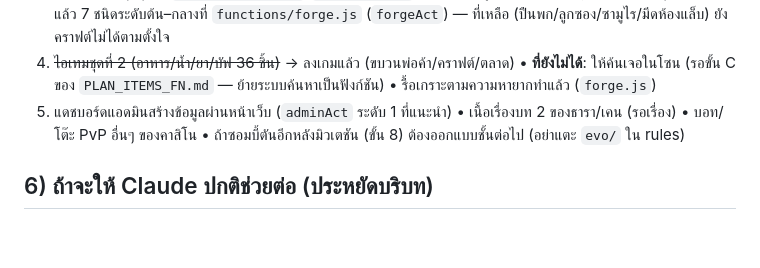
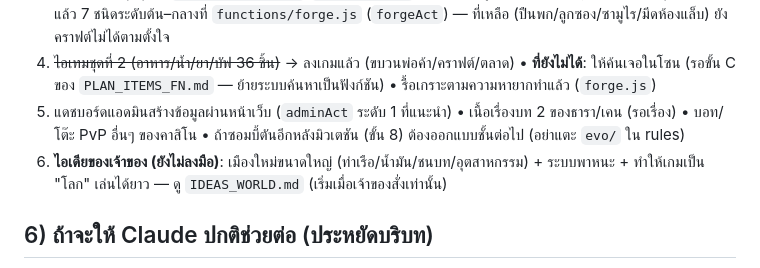
Before and after one commit to Solakung/zombocalypse, a Markdown page: HANDOFF.md, the part around the change. Rendered like a GitHub page; blank space fills up the shorter version.

Commit message:
docs: จดไอเดียเมืองใหม่/พาหนะ/ทำให้เกมเป็นโลก (IDEAS_WORLD.md)
Co-Authored-By: Claude Sonnet 5.5 <noreply@anthropic.com>
Claude-Session: https://claude.ai/code/session_0179KfNLa9diHCiMeE2yDHyN

```diff
--- a/HANDOFF.md
+++ b/HANDOFF.md
@@ -33,6 +33,7 @@
 3. **อาวุธใหม่ 20 ชนิด** (`ITEMS_DESIGN.md`): รหัสอาวุธฝังใน rules ~14 จุด (regex ดรอป/รื้อ/บอสโลก/ตรวจ `wpn`) → ต้องเพิ่มรหัสทุกจุด + `config/weaponDmg`/`weaponMaxDur` หรือย้ายการสู้เป็นฟังก์ชัน (ใหญ่) • ~~คราฟต์อาวุธเดิม~~ → ทำแล้ว 7 ชนิดระดับต้น–กลางที่ `functions/forge.js` (`forgeAct`) — ที่เหลือ (ปืนพก/ลูกซอง/ซามูไร/มีดห้องแล็บ) ยังคราฟต์ไม่ได้ตามตั้งใจ
 4. ~~ไอเทมชุดที่ 2 (อาหาร/น้ำ/ยา/บัฟ 36 ชิ้น)~~ → ลงเกมแล้ว (ขบวนพ่อค้า/คราฟต์/ตลาด) • **ที่ยังไม่ได้**: ให้ค้นเจอในโซน (รอขั้น C ของ `PLAN_ITEMS_FN.md` — ย้ายระบบค้นหาเป็นฟังก์ชัน) • รื้อเกราะตามความหายากทำแล้ว (`forge.js`)
 5. แดชบอร์ดแอดมินสร้างข้อมูลผ่านหน้าเว็บ (`adminAct` ระดับ 1 ที่แนะนำ) • เนื้อเรื่องบท 2 ของธารา/เคน (รอเรื่อง) • บอท/โต๊ะ PvP อื่นๆ ของคาสิโน • ถ้าซอมบี้ตันอีกหลังมิวเตชัน (ขั้น 8) ต้องออกแบบชั้นต่อไป (อย่าแตะ `evo/` ใน rules)
+6. **ไอเดียของเจ้าของ (ยังไม่ลงมือ)**: เมืองใหม่ขนาดใหญ่ (ท่าเรือ/น้ำมัน/ชนบท/อุตสาหกรรม) + ระบบพาหนะ + ทำให้เกมเป็น "โลก" เล่นได้ยาว — ดู `IDEAS_WORLD.md` (เริ่มเมื่อเจ้าของสั่งเท่านั้น)
 
 ## 6) ถ้าจะให้ Claude ปกติช่วยต่อ (ประหยัดบริบท)
 - อย่าแนบ `script.js` ทั้งไฟล์ (1.15 MB) — ตัดเฉพาะหัวข้อที่เกี่ยวข้อง (ใช้เลขหัวข้อใน `MIGRATION.md` ชี้) + `functions/<ระบบ>.js` + `functions/lib.js` + หัวข้อที่เกี่ยวใน `MIGRATION.md`
```
Also changed, not shown: IDEAS_WORLD.md (added, +29 -0 lines).
